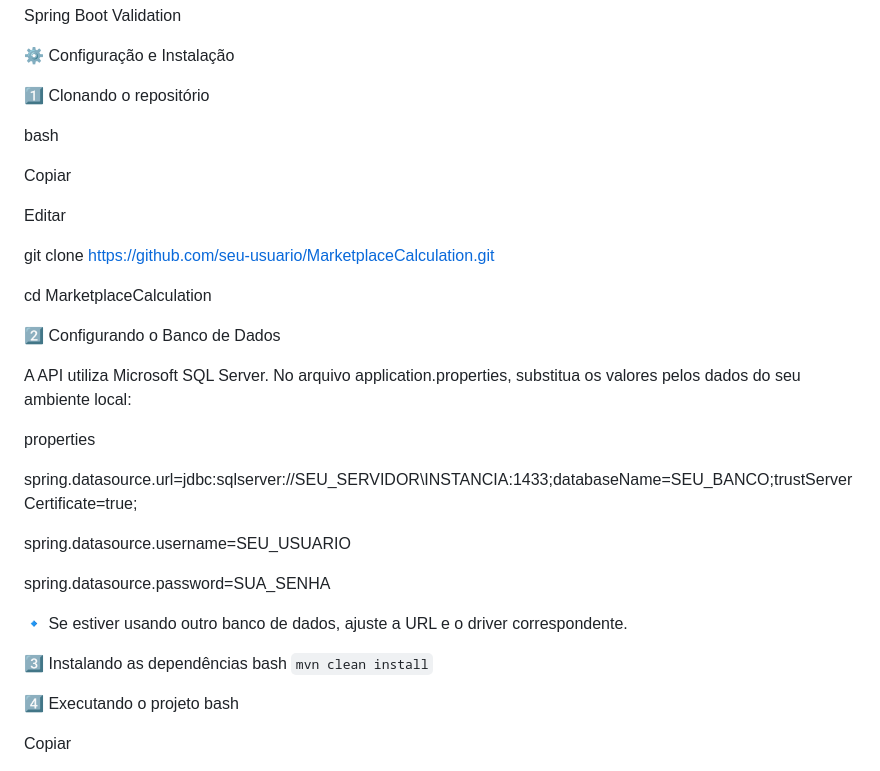
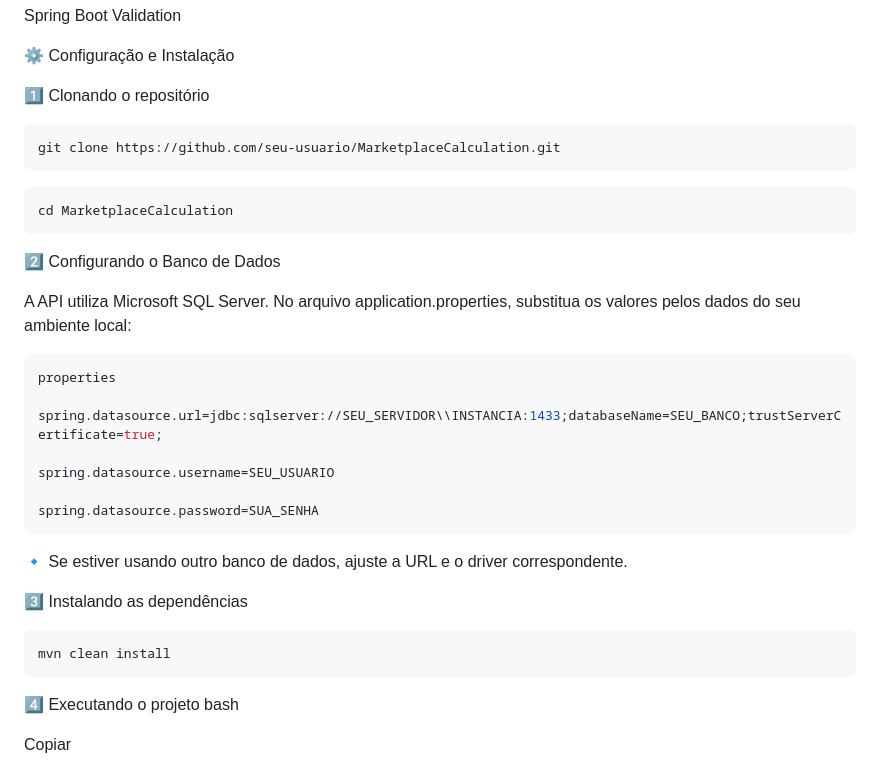
Before and after one commit to CarijaA/MarketplaceCalculation, a Markdown page: README.md, the part around the change. GitHub-like rendering.

````diff
--- a/README.md
+++ b/README.md
@@ -20,22 +20,18 @@ Spring Boot Validation
 ⚙️ Configuração e Instalação
 
 1️⃣ Clonando o repositório
-
-bash
-
-Copiar
-
-Editar
-
+```bash
 git clone https://github.com/seu-usuario/MarketplaceCalculation.git
-
+```
+```bash
 cd MarketplaceCalculation
+```
 
 2️⃣ Configurando o Banco de Dados
 
 A API utiliza Microsoft SQL Server. No arquivo application.properties, substitua os valores pelos dados do seu ambiente local:
 
-
+```bash
 properties
 
 spring.datasource.url=jdbc:sqlserver://SEU_SERVIDOR\\INSTANCIA:1433;databaseName=SEU_BANCO;trustServerCertificate=true;
@@ -43,12 +39,14 @@ spring.datasource.url=jdbc:sqlserver://SEU_SERVIDOR\\INSTANCIA:1433;databaseName
 spring.datasource.username=SEU_USUARIO
 
 spring.datasource.password=SUA_SENHA
+```
 
 🔹 Se estiver usando outro banco de dados, ajuste a URL e o driver correspondente.
 
 3️⃣ Instalando as dependências
-bash
-```mvn clean install```
+```bash
+mvn clean install
+```
 
 
 4️⃣ Executando o projeto
````
